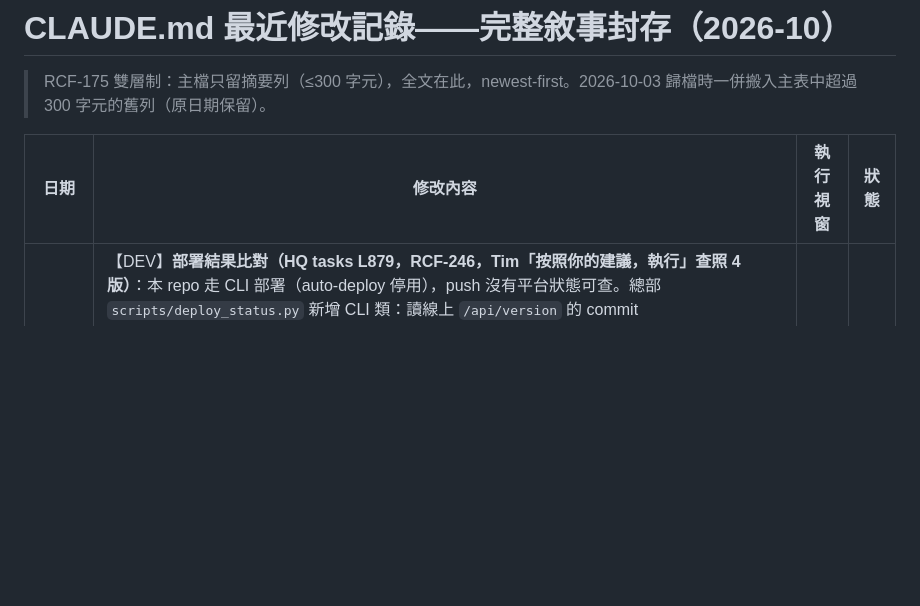
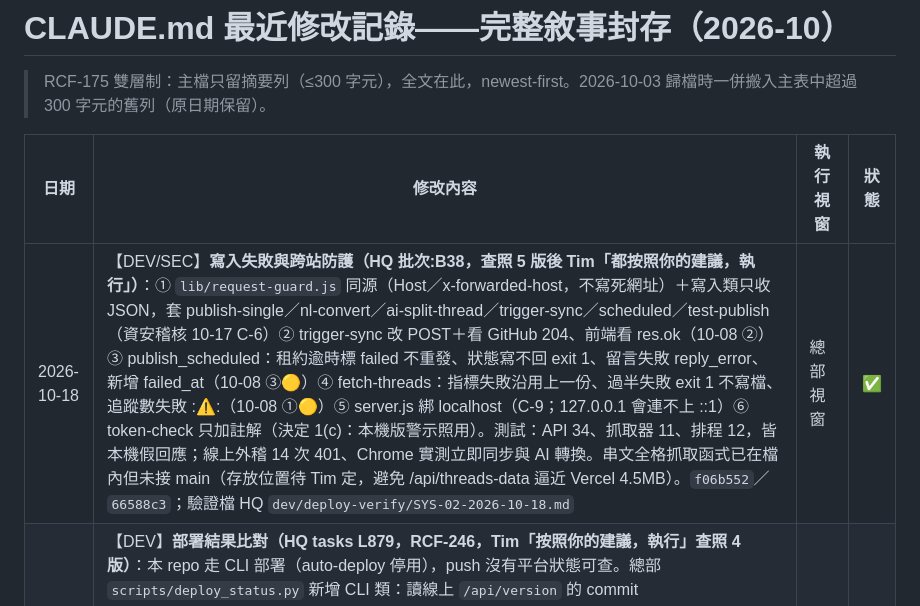
Before and after one commit to shoppy09/tzlth-threads-dashboard, a Markdown page: CLAUDE-archive-2026-10.md, the part around the change. GitHub-like rendering; blank space fills up the shorter version.

Commit message:
docs: 跨站防護、立即同步 POST、server.js localhost、isQuotePost 過時更正（HQ 批次:B38）
Co-Authored-By: Claude Opus 5.5 <noreply@anthropic.com>

```diff
--- a/CLAUDE-archive-2026-10.md
+++ b/CLAUDE-archive-2026-10.md
@@ -4,6 +4,7 @@
 
 | 日期 | 修改內容 | 執行視窗 | 狀態 |
 |------|---------|---------|------|
+| 2026-10-18 | 【DEV/SEC】**寫入失敗與跨站防護（HQ 批次:B38，查照 5 版後 Tim「都按照你的建議，執行」）**：① `lib/request-guard.js` 同源（Host／x-forwarded-host，不寫死網址）＋寫入類只收 JSON，套 publish-single／nl-convert／ai-split-thread／trigger-sync／scheduled／test-publish（資安稽核 10-17 C-6）② trigger-sync 改 POST＋看 GitHub 204、前端看 res.ok（10-08 ②）③ publish_scheduled：租約逾時標 failed 不重發、狀態寫不回 exit 1、留言失敗 reply_error、新增 failed_at（10-08 ③🟡）④ fetch-threads：指標失敗沿用上一份、過半失敗 exit 1 不寫檔、追蹤數失敗 ::warning::（10-08 ①🟡）⑤ server.js 綁 localhost（C-9；127.0.0.1 會連不上 ::1）⑥ token-check 只加註解（決定 1(c)：本機版警示照用）。測試：API 34、抓取器 11、排程 12，皆本機假回應；線上外稽 14 次 401、Chrome 實測立即同步與 AI 轉換。串文全格抓取函式已在檔內但未接 main（存放位置待 Tim 定，避免 /api/threads-data 逼近 Vercel 4.5MB）。`f06b552`／`66588c3`；驗證檔 HQ `dev/deploy-verify/SYS-02-2026-10-18.md` | 總部視窗 | ✅ |
 | 2026-10-15 | 【DEV】**部署結果比對（HQ tasks L879，RCF-246，Tim「按照你的建議，執行」查照 4 版）**：本 repo 走 CLI 部署（auto-deploy 停用），push 沒有平台狀態可查。總部 `scripts/deploy_status.py` 新增 CLI 類：讀線上 `/api/version` 的 commit（VERCEL_GIT_COMMIT_SHA，CLI 部署也帶，10-15 實測 `21e4f9b`），對 origin master 最新做 GitHub compare，扣掉不需部署的檔（`.vercelignore`、`*.md`、`.git*`、`.github/`、`threads-data.json`／`follower-history.json`〔api 讀 raw GitHub〕、`data/`〔api/scheduled.js 用 contents API〕）後沒剩＝成功、有剩＝警示；端點連不上或 commit 為空＝未知。看門狗 A-52 第 5b 步每日巡（--all 輸出 9 行）。回測：`982a7ba→257f0e7` 成功、`982a7ba→21e4f9b` 警示（09-28 commit 後 21 秒才部署）、`f6a8ae8→b348454` 警示（形狀樣本）。已知殘餘：工作樹有未 commit 改動就部署查不出來（09-09 08:11:26 部署早於 `982a7ba` commit 20 秒即此形狀）。本檔部署行補一句 | 總部視窗 | ✅ |
 | 2026-10-03 | 【DEV/HR】**本檔常設描述逐條對照實際，修 15 處（HQ 看板說明書九章化同場，RCF-187）**：同步時間 10:00/22:00→HQ `fetch-threads.yml` 09:00/21:00、本 repo `cron.yml` 只剩手動（L11＋同步按鈕節）；「5126 粉絲」改指向 HQ `social/metrics.json`；app.js 2500+→約 3,600 行；分頁 6→8（補「設定」）；貼文欄位：補 `quotes`、標明 date/time 為 UTC、type 是媒體類型、`isQuotePost` 實際不存在（838 篇 0 篇）；安全設定區分線上（middleware 登入擋門＋`.vercelignore`）與本機（server.js 限速）；環境變數必填 3→6（`vercel env ls` 對過）；端點清單刪 fetch-log、「私有 repo」改 public raw、補 `/api/scheduled`、`/api/version`；taskkill 指令加警告並註解掉。修改記錄表套 RCF-175 雙層制：5 列超過 300 字元者全文移入本檔、主表改摘要、改為由新到舊。架構全貌改由 HQ `projects/SYS-02-threads.md` 承載 | 總部視窗 | ✅ |
 | 2026-09-08 | **Gemini 換模 `2.5-flash` → `3.1-flash-lite`（總部 tasks 批次:B5／L276，Tim「執行」＋4 輪 rigor gate）**：四個呼叫點全換並補 `thinkingBudget: 0`（`nl-convert` 原本零 `generationConfig`＝thinking 全開跑在 30s 砍線上）。🔴 **選型是實測翻案的結果**：原查照建議的 `3.5-flash-lite` **拒收 `thinkingConfig` 回 400**，照原案施工＝每次呼叫全掛。⚠️ **驗證受 Basic Auth 限制**：`nl-convert`／`ai-split-thread` 不在 `middleware.js` 的 `PUBLIC_API` 放行清單內 ⇒ curl 只驗得到「仍為 401＝存取控制未破」，功能須登入態瀏覽器實測（外稽清單①②早載明此限制）。`server.js` ×2 為本機除錯面、不部署，同批改以免 10-16 後本機靜默壞。 | 總部 HQ | ✅ |
```
Also changed, not shown: CLAUDE.md (+7 -5 lines).
